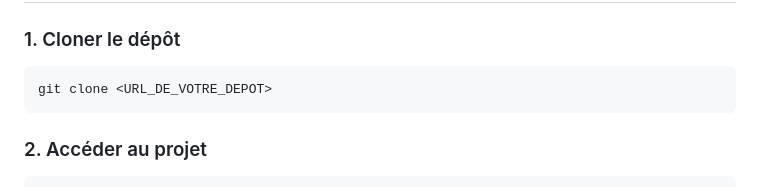
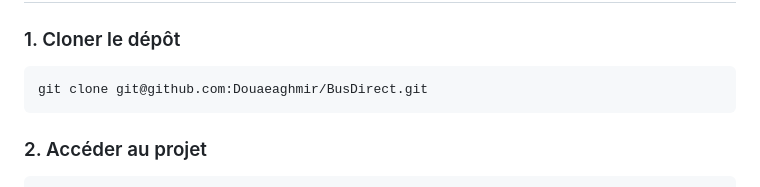
Before and after one commit to Douaeaghmir/BusDirect, a Markdown page: README.md, the part around the change. Drawn GitHub-style.

Commit message:
fix readme url project

````diff
--- a/README.md
+++ b/README.md
@@ -29,7 +29,7 @@ Le projet a été réalisé dans le cadre d'un apprentissage du développement w
 ### 1. Cloner le dépôt
 
 ```bash
-git clone <URL_DE_VOTRE_DEPOT>
+git clone git@github.com:Douaeaghmir/BusDirect.git
 ```
 
 ### 2. Accéder au projet
````
